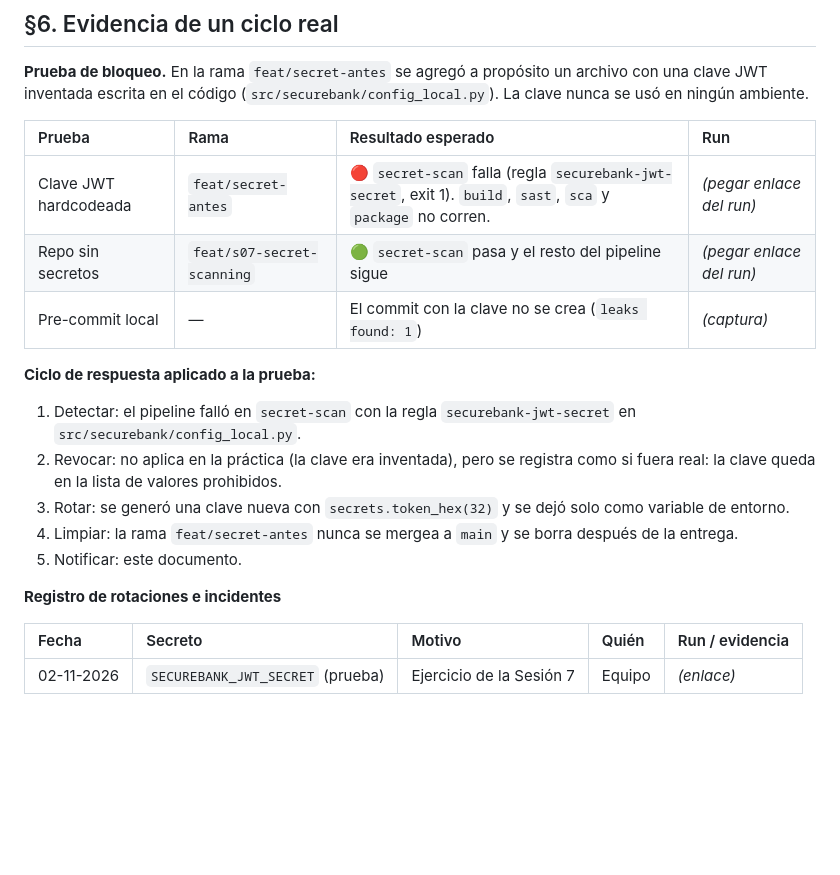
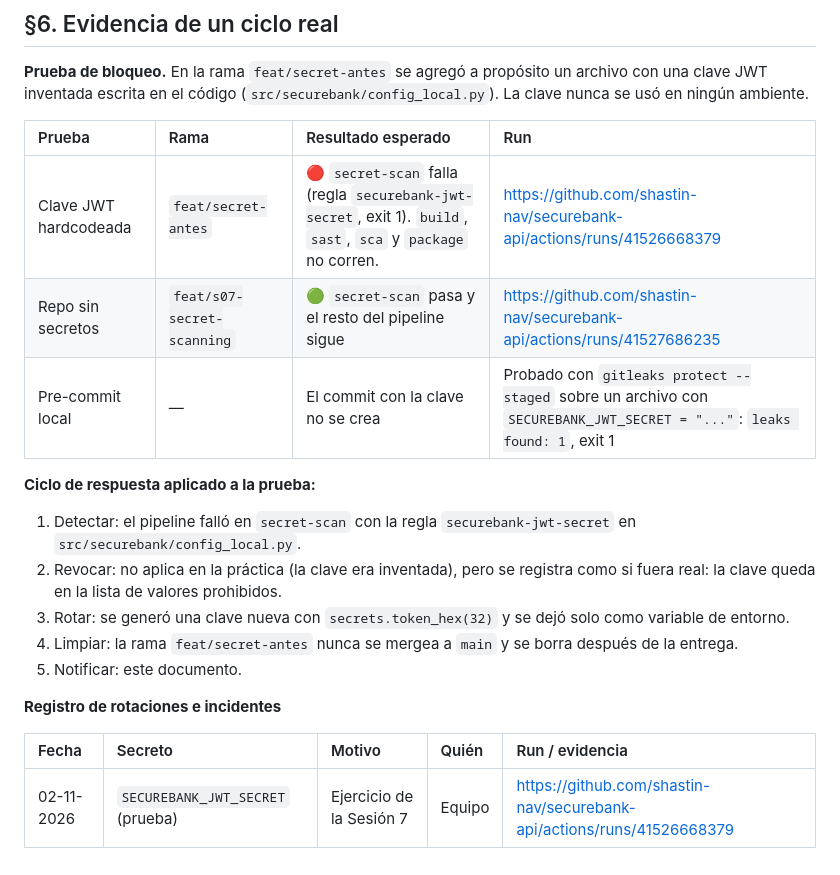
Before and after one commit to shastin-nav/securebank-api, a Markdown page: docs/SECRETS.md, the part around the change. Rendered like a GitHub page; blank space fills up the shorter version.

Commit message:
docs(secrets): enlaces de evidencia del bloqueo y del run en verde
Co-Authored-By: Claude Opus 5.5 <noreply@anthropic.com>
Claude-Session: https://claude.ai/code/session_0116jVT1oqa4bCuBxsREoRZ9

```diff
--- a/docs/SECRETS.md
+++ b/docs/SECRETS.md
@@ -125,9 +125,9 @@ git push --force --all
 
 | Prueba | Rama | Resultado esperado | Run |
 | :-- | :-- | :-- | :-- |
-| Clave JWT hardcodeada | `feat/secret-antes` | 🔴 `secret-scan` falla (regla `securebank-jwt-secret`, exit 1). `build`, `sast`, `sca` y `package` no corren. | _(pegar enlace del run)_ |
-| Repo sin secretos | `feat/s07-secret-scanning` | 🟢 `secret-scan` pasa y el resto del pipeline sigue | _(pegar enlace del run)_ |
-| Pre-commit local | — | El commit con la clave no se crea (`leaks found: 1`) | _(captura)_ |
+| Clave JWT hardcodeada | `feat/secret-antes` | 🔴 `secret-scan` falla (regla `securebank-jwt-secret`, exit 1). `build`, `sast`, `sca` y `package` no corren. | https://github.com/shastin-nav/securebank-api/actions/runs/41526668379 |
+| Repo sin secretos | `feat/s07-secret-scanning` | 🟢 `secret-scan` pasa y el resto del pipeline sigue | https://github.com/shastin-nav/securebank-api/actions/runs/41527686235 |
+| Pre-commit local | — | El commit con la clave no se crea | Probado con `gitleaks protect --staged` sobre un archivo con `SECUREBANK_JWT_SECRET = "..."`: `leaks found: 1`, exit 1 |
 
 **Ciclo de respuesta aplicado a la prueba:**
 
@@ -141,4 +141,4 @@ git push --force --all
 
 | Fecha | Secreto | Motivo | Quién | Run / evidencia |
 | :-- | :-- | :-- | :-- | :-- |
-| 02-11-2026 | `SECUREBANK_JWT_SECRET` (prueba) | Ejercicio de la Sesión 7 | Equipo | _(enlace)_ |
+| 02-11-2026 | `SECUREBANK_JWT_SECRET` (prueba) | Ejercicio de la Sesión 7 | Equipo | https://github.com/shastin-nav/securebank-api/actions/runs/41526668379 |
```
